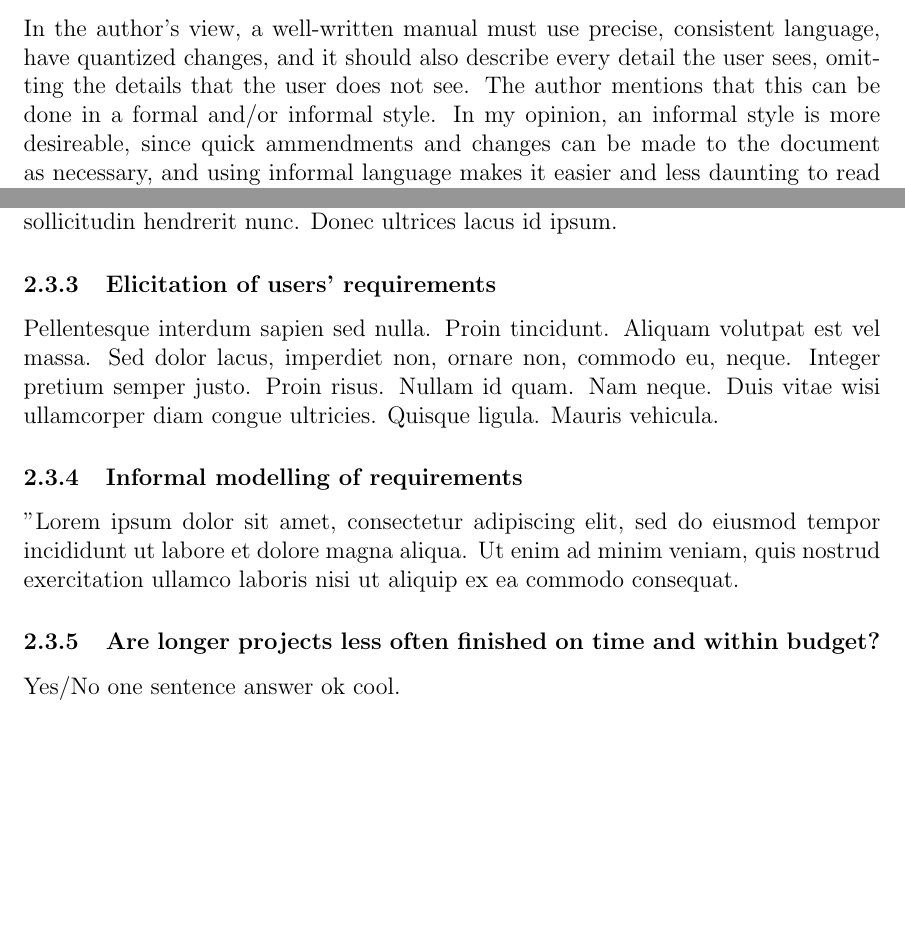
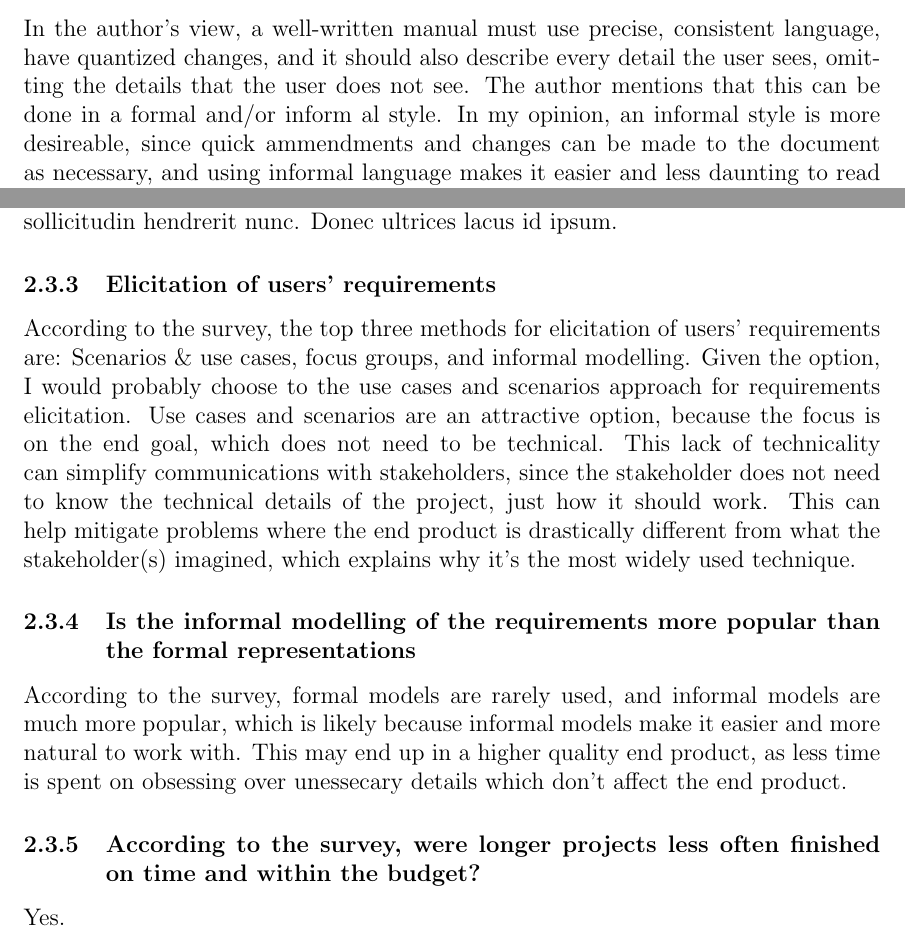
Before and after one commit to Arunscape/ECE-321, a LaTeX problem sheet (Assignment 1/Assignment1.tex): two parts of pages 2 and 4 of 4, joined at a grey line, cut so that both start at the same text, the shorter picture padded with empty space. Compiled offline with pdfLaTeX.

Commit message:
yeah. answered some questions

```diff
--- a/Assignment 1/Assignment1.tex
+++ b/Assignment 1/Assignment1.tex
@@ -67,7 +67,8 @@ managers, representatives, product owners, stakeholders, etc.
 In the author's view, a well-written manual must use precise, consistent
 language, have quantized changes, and  it should also describe every detail the
 user sees, omitting the details that the user does not see. The author mentions
-that this can be done in a formal and/or informal style. In my opinion, an
+that this can be done in a formal and/or inform
+al style. In my opinion, an
 informal style is more desireable, since quick ammendments and changes can be made to
 the document as necessary, and using informal language makes it easier and less
 daunting to read overall for the average person.
@@ -106,11 +107,37 @@ deployment is important, so that the customer has a better overall experience.
 \subsubsection{Prototyping}
 \lipsum[66]
 \subsubsection{Elicitation of users' requirements}
-\lipsum[75]
-\subsubsection{Informal modelling of requirements}
-"Lorem ipsum dolor sit amet, consectetur adipiscing elit, sed do eiusmod tempor incididunt ut labore et dolore magna aliqua. Ut enim ad minim veniam, quis nostrud exercitation ullamco laboris nisi ut aliquip ex ea commodo consequat.
-\subsubsection{Are longer projects less often finished on time and within budget?}
-Yes/No one sentence answer ok cool.
+
+According to the survey, the top three methods for
+elicitation of users’ requirements are: Scenarios \& use cases, focus groups, and informal modelling.
+Given the option, I would probably choose to the use cases and scenarios approach for requirements
+elicitation. Use cases and scenarios are an attractive option, because the focus is on the end goal,
+which does not need to be technical. This lack of technicality can simplify communications with stakeholders,
+since the stakeholder does not need to know the technical details of the project, just how it should work.
+This can help mitigate problems where the end product is drastically different from what the stakeholder(s)
+imagined, which explains why it's the most widely used technique.
+
+\subsubsection{Is the informal modelling of the requirements more
+ popular than the formal representations}
+
+According to the survey, formal models are rarely used, and informal models are
+much more popular, which is likely because informal models make it easier and more
+natural to work with. This may end up in a higher quality end product, as less time
+is spent on obsessing over unessecary details which don't affect the end product.
+\subsubsection{According to the survey, were longer projects less often finished on
+ time and within the budget?}
+Yes.
+% When we examine the responses with re-
+% spect to the project duration, however, we see
+% considerably less parity. Indeed, when projects
+% run longer than two years, managerial and
+% technical staff believe that they keep to sched-
+% ule and budget only about 20 percent of the
+% time, compared to 60 percent of projects last-
+% ing up to one year. Responses for projects last-
+% ing beyond two years were, on the whole,
+% more negative.
+
 
 
 
```
Also changed, not shown: Assignment 1/Assignment1.pdf, Notes/lecture1_handouts.pdf (deleted), Notes/lecture1_slides.pdf (added), Notes/lecture2A_handouts.pdf (deleted), Notes/lecture2A_slides.pdf (added), Notes/lecture2_handouts.pdf (deleted), Notes/lecture2_slides.pdf (added), Notes/lecture3_slides.pdf (added), Notes/lecture4_slides.pdf (added).
